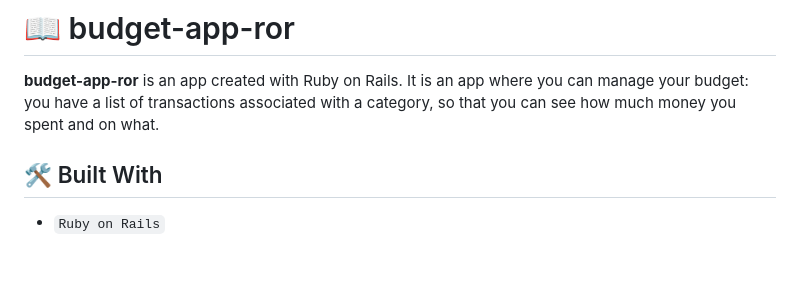
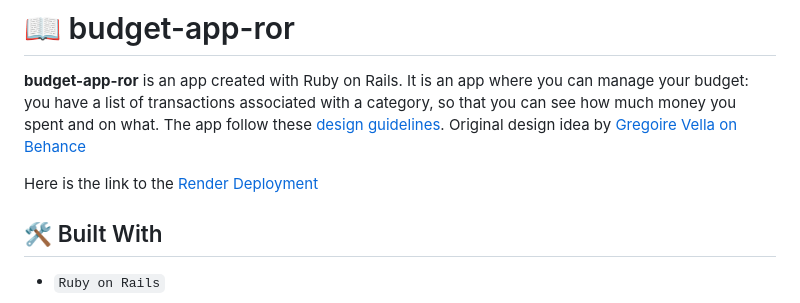
Before and after one commit to AlejandraKeber/budget-app-ror, a Markdown page: README.md, the part around the change. Rendered like a GitHub page; blank space fills up the shorter version.

```diff
--- a/README.md
+++ b/README.md
@@ -46,6 +46,9 @@ OPTIONAL SECTIONS:
 # 📖 budget-app-ror <a name="about-project"></a>
 
 **budget-app-ror** is an app created with Ruby on Rails. It is an app where you can manage your budget: you have a list of transactions associated with a category, so that you can see how much money you spent and on what.
+The app follow these [design guidelines](https://www.behance.net/gallery/19759151/Snapscan-iOs-design-and-branding?tracking_source=). Original design idea by [Gregoire Vella on Behance](https://www.behance.net/gregoirevella)
+
+Here is the link to the [Render Deployment](https://budget-app-ror-8c0k.onrender.com)
 
 ## 🛠 Built With <a name="built-with"></a>
 - `Ruby on Rails`
```
